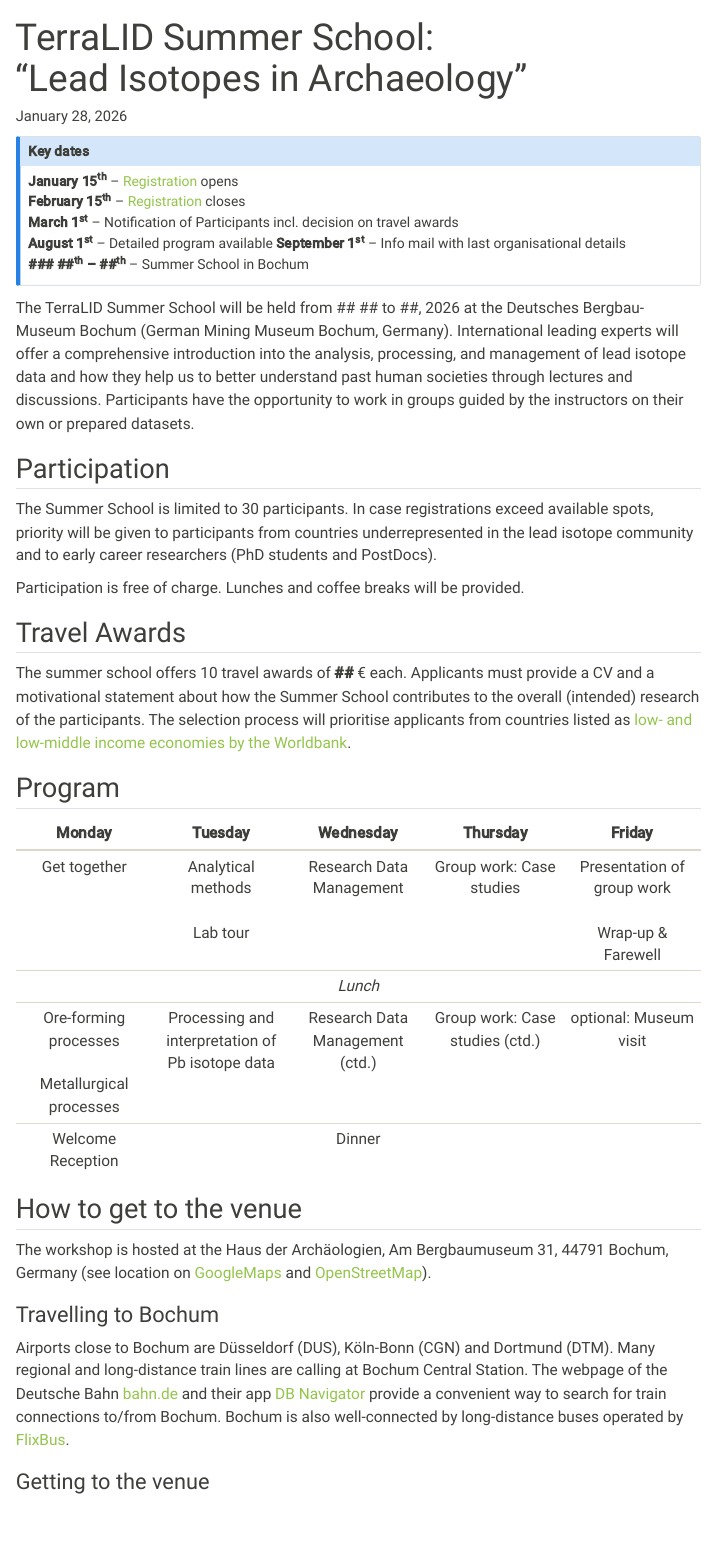
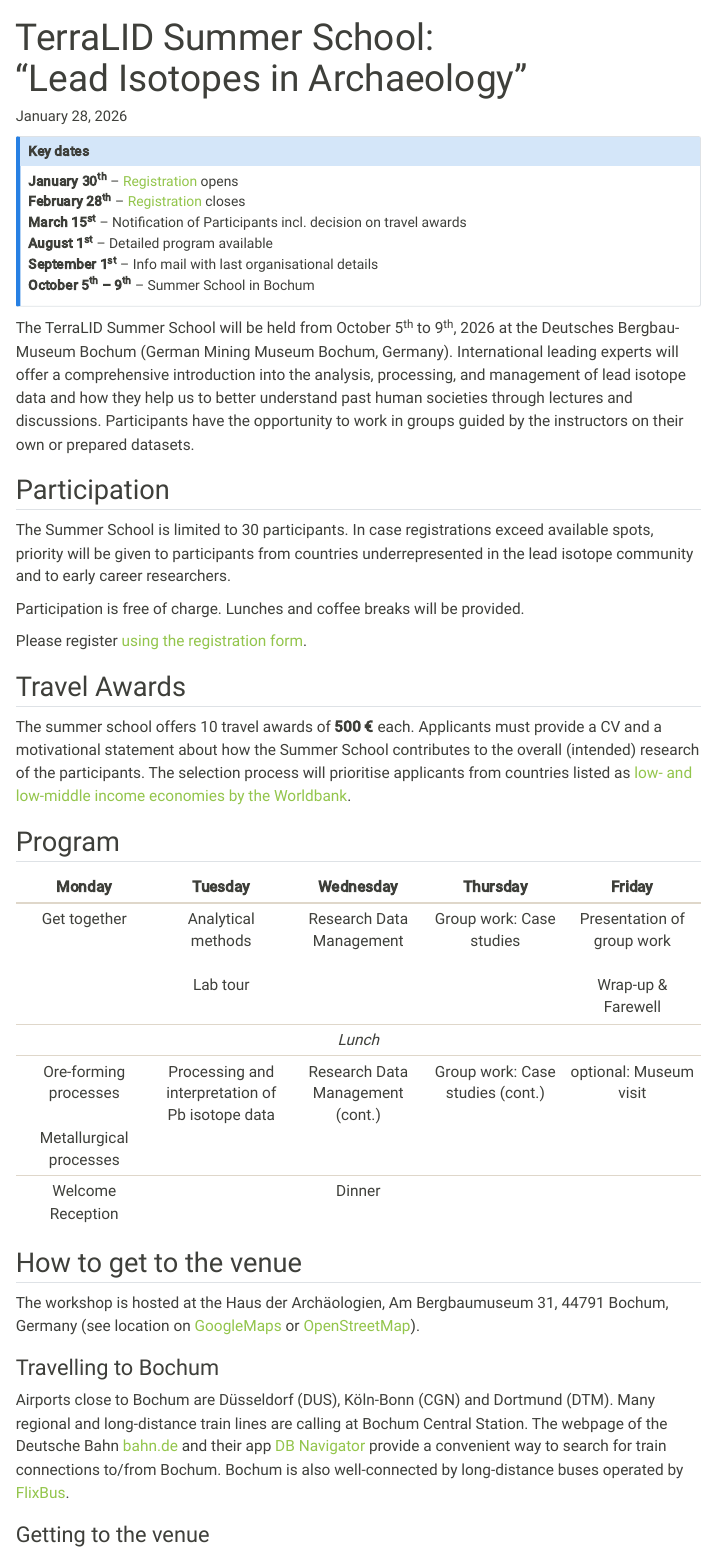
Before and after one commit to terralid/website, a Quarto document (events-current.qmd): the page in a window 1100 px wide, from its top. Rendered offline with R 4.5, knitr and Pandoc in place of Quarto, with nearby package versions; menus at the side of the page are left out.

Commit message:
include missing details

```diff
--- a/events-current.qmd
+++ b/events-current.qmd
@@ -4,23 +4,25 @@ title: 'TerraLID Summer School: <br> "Lead Isotopes in Archaeology"'
 
 ::: {.callout-note}
 ## Key dates
-**January 15^th^** -- [Registration]() opens
-**February 15^th^** -- [Registration]() closes
-**March 1^st^** -- Notification of Participants incl. decision on travel awards
+**January 30^th^** -- [Registration](https://thga.sciebo.de/apps/forms/s/2W4ntAHyrCaie8XdYwE5LA97) opens
+**February 28^th^** -- [Registration](https://thga.sciebo.de/apps/forms/s/2W4ntAHyrCaie8XdYwE5LA97) closes
+**March 15^st^** -- Notification of Participants incl. decision on travel awards
 **August 1^st^** -- Detailed program available
 **September 1^st^** -- Info mail with last organisational details
-**### ##^th^ -- ##^th^** -- Summer School in Bochum
+**October 5^th^ -- 9^th^** -- Summer School in Bochum
 :::
 
-The TerraLID Summer School will be held from ## ## to ##, 2026 at the Deutsches Bergbau-Museum Bochum (German Mining Museum Bochum, Germany). International leading experts will offer a comprehensive introduction into the analysis, processing, and management of lead isotope data and how they help us to better understand past human societies through lectures and discussions. Participants have the opportunity to work in groups guided by the instructors on their own or prepared datasets.
+The TerraLID Summer School will be held from October 5^th^ to 9^th^, 2026 at the Deutsches Bergbau-Museum Bochum (German Mining Museum Bochum, Germany). International leading experts will offer a comprehensive introduction into the analysis, processing, and management of lead isotope data and how they help us to better understand past human societies through lectures and discussions. Participants have the opportunity to work in groups guided by the instructors on their own or prepared datasets.
 
 ## Participation
-The Summer School is limited to 30 participants. In case registrations exceed available spots, priority will be given to participants from countries underrepresented in the lead isotope community and to early career researchers (PhD students and PostDocs).
+The Summer School is limited to 30 participants. In case registrations exceed available spots, priority will be given to participants from countries underrepresented in the lead isotope community and to early career researchers.
 
 Participation is free of charge. Lunches and coffee breaks will be provided.
 
+Please register [using the registration form ](https://thga.sciebo.de/apps/forms/s/2W4ntAHyrCaie8XdYwE5LA97).
+
 ## Travel Awards
-The summer school offers 10 travel awards of **##** € each. Applicants must provide a CV and a motivational statement about how the Summer School contributes to the overall (intended) research of the participants. The selection process will prioritise applicants from countries listed as [low- and low-middle income economies by the Worldbank](https://datahelpdesk.worldbank.org/knowledgebase/articles/906519-world-bank-country-and-lending-groups).
+The summer school offers 10 travel awards of **500 €** each. Applicants must provide a CV and a motivational statement about how the Summer School contributes to the overall (intended) research of the participants. The selection process will prioritise applicants from countries listed as [low- and low-middle income economies by the Worldbank](https://datahelpdesk.worldbank.org/knowledgebase/articles/906519-world-bank-country-and-lending-groups).
 
 ## Program
 
@@ -28,11 +30,11 @@ The summer school offers 10 travel awards of **##** € each. Applicants must pr
 |:--------:|:--------:|:--------:|:--------:|:--------:|
 | Get together | Analytical methods <br><br> Lab tour| Research Data Management | Group work: Case studies | Presentation of group work <br><br> Wrap-up & Farewell|
 |||*Lunch*||||
-| Ore-forming processes <br><br> Metallurgical processes | Processing and interpretation of Pb isotope data | Research Data Management (ctd.) | Group work: Case studies (ctd.) | optional: Museum visit |
+| Ore-forming processes <br><br> Metallurgical processes | Processing and interpretation of Pb isotope data | Research Data Management (cont.) | Group work: Case studies (cont.) | optional: Museum visit |
 | Welcome Reception | | Dinner | | |
 
 ## How to get to the venue
-The workshop is hosted at the Haus der Archäologien, Am Bergbaumuseum 31, 44791 Bochum, Germany (see location on [GoogleMaps](https://maps.app.goo.gl/gRzJ16qabJxCHSHU9) and [OpenStreetMap](https://www.openstreetmap.org/?mlat=51.489578&mlon=7.217009#map=19/51.489578/7.217009)).
+The workshop is hosted at the Haus der Archäologien, Am Bergbaumuseum 31, 44791 Bochum, Germany (see location on [GoogleMaps](https://maps.app.goo.gl/gRzJ16qabJxCHSHU9) or [OpenStreetMap](https://www.openstreetmap.org/?mlat=51.489578&mlon=7.217009#map=19/51.489578/7.217009)).
 
 ### Travelling to Bochum
 Airports close to Bochum are Düsseldorf (DUS), Köln-Bonn (CGN) and Dortmund (DTM). Many regional and long-distance train lines are calling at Bochum Central Station. The webpage of the Deutsche Bahn [bahn.de](https://int.bahn.de/en) and their app [DB Navigator](https://int.bahn.de/en/booking-information/db-navigator) provide a convenient way to search for train connections to/from Bochum. Bochum is also well-connected by long-distance buses operated by [FlixBus](https://www.flixbus.de/).
```
